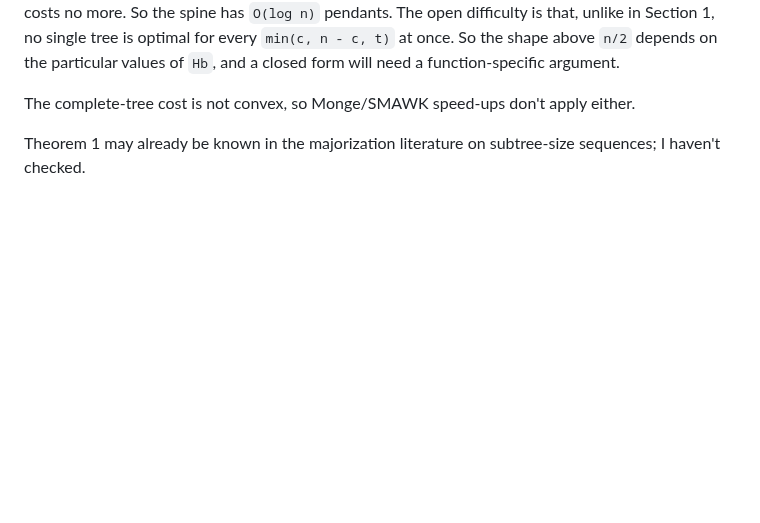
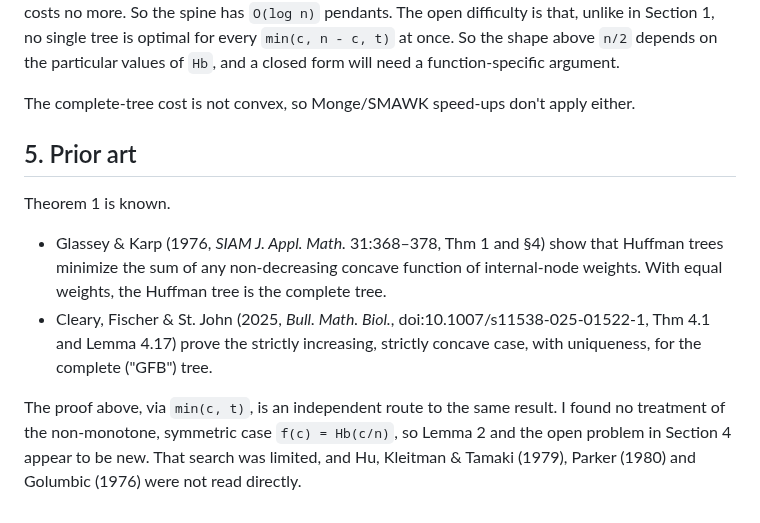
Before and after one commit to ms609/TreeDist, a Markdown page: dev/min_subtree_entropy_proof.md, the part around one of its changes. GitHub-like rendering; blank space fills up the shorter version.

```diff
--- a/dev/min_subtree_entropy_proof.md
+++ b/dev/min_subtree_entropy_proof.md
@@ -142,5 +175,21 @@ closed form will need a function-specific argument.
 The complete-tree cost is not convex, so Monge/SMAWK speed-ups don't apply
 either.
 
-Theorem 1 may already be known in the majorization literature on
-subtree-size sequences; I haven't checked.
+## 5. Prior art
+
+Theorem 1 is known.
+
+- Glassey & Karp (1976, *SIAM J. Appl. Math.* 31:368–378, Thm 1 and §4)
+  show that Huffman trees minimize the sum of any non-decreasing concave
+  function of internal-node weights.  With equal weights, the Huffman tree is
+  the complete tree.
+- Cleary, Fischer & St. John (2025, *Bull. Math. Biol.*,
+  doi:10.1007/s11538-025-01522-1, Thm 4.1 and Lemma 4.17) prove the
+  strictly increasing, strictly concave case, with uniqueness, for the
+  complete ("GFB") tree.
+
+The proof above, via `min(c, t)`, is an independent route to the same
+result.  I found no treatment of the non-monotone, symmetric case
+`f(c) = Hb(c/n)`, so Lemma 2 and the open problem in Section 4 appear to be
+new.  That search was limited, and Hu, Kleitman & Tamaki (1979), Parker
+(1980) and Golumbic (1976) were not read directly.
```
Also changed, not shown: other parts of dev/min_subtree_entropy_proof.md (+41 -8 lines).
